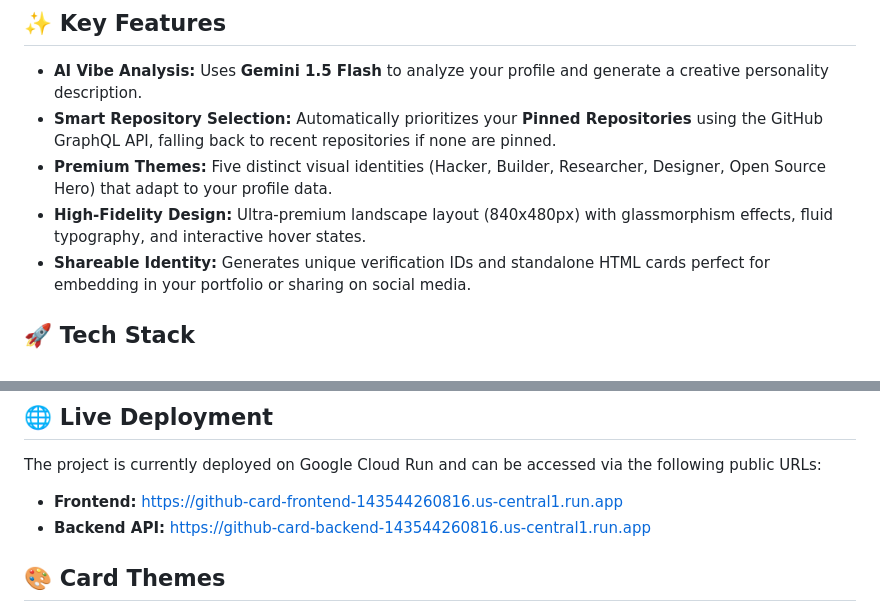
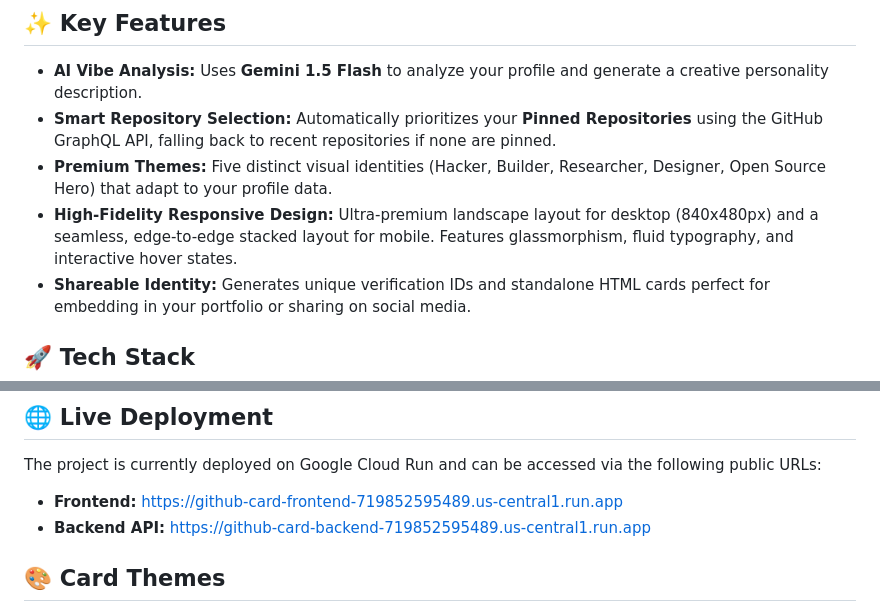
Before and after one commit to Madhusudan04337/GitLens, a Markdown page: README.md, 2 parts joined by grey strips. Rendered like a GitHub page.

Commit message:
docs: update deployment URLs and mention edge-to-edge mobile UI

```diff
--- a/README.md
+++ b/README.md
@@ -9,7 +9,7 @@ GitLens is a premium developer identity platform that transforms your GitHub pre
 -   **AI Vibe Analysis:** Uses **Gemini 1.5 Flash** to analyze your profile and generate a creative personality description.
 -   **Smart Repository Selection:** Automatically prioritizes your **Pinned Repositories** using the GitHub GraphQL API, falling back to recent repositories if none are pinned.
 -   **Premium Themes:** Five distinct visual identities (Hacker, Builder, Researcher, Designer, Open Source Hero) that adapt to your profile data.
--   **High-Fidelity Design:** Ultra-premium landscape layout (840x480px) with glassmorphism effects, fluid typography, and interactive hover states.
+-   **High-Fidelity Responsive Design:** Ultra-premium landscape layout for desktop (840x480px) and a seamless, edge-to-edge stacked layout for mobile. Features glassmorphism, fluid typography, and interactive hover states.
 -   **Shareable Identity:** Generates unique verification IDs and standalone HTML cards perfect for embedding in your portfolio or sharing on social media.
 
 ## 🚀 Tech Stack
@@ -67,8 +67,8 @@ GitLens is a premium developer identity platform that transforms your GitHub pre
 
 The project is currently deployed on Google Cloud Run and can be accessed via the following public URLs:
 
-- **Frontend:** [https://github-card-frontend-143544260816.us-central1.run.app](https://github-card-frontend-143544260816.us-central1.run.app)
-- **Backend API:** [https://github-card-backend-143544260816.us-central1.run.app](https://github-card-backend-143544260816.us-central1.run.app)
+- **Frontend:** [https://github-card-frontend-719852595489.us-central1.run.app](https://github-card-frontend-719852595489.us-central1.run.app)
+- **Backend API:** [https://github-card-backend-719852595489.us-central1.run.app](https://github-card-backend-719852595489.us-central1.run.app)
 
 ## 🎨 Card Themes
 
```
